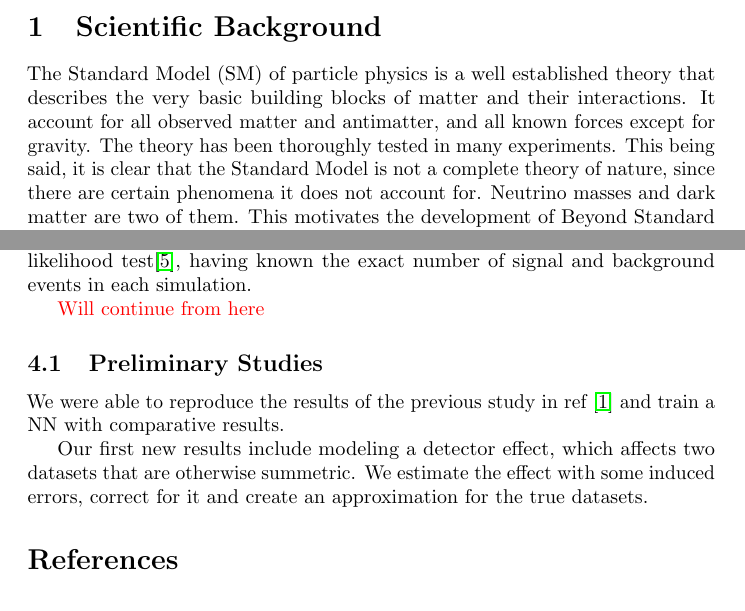
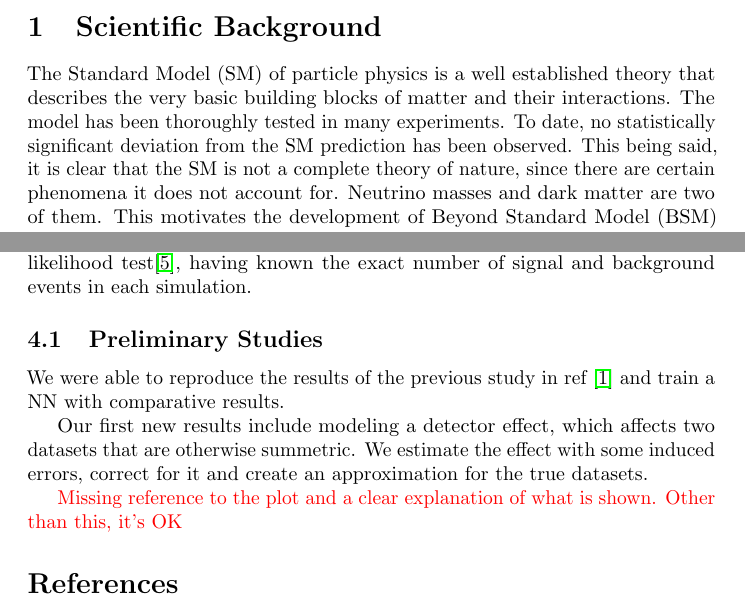
Before and after one commit to eladushiki/lfvddp, a LaTeX document (paper_scripts/tbd/Theory/research_proposal.tex): two parts of pages 1 and 2 of 3, joined at a grey line, cut so that both start at the same text. Compiled offline with pdfLaTeX.

Commit message:
Shikma's comment

```diff
--- a/paper_scripts/tbd/Theory/research_proposal.tex
+++ b/paper_scripts/tbd/Theory/research_proposal.tex
@@ -12,8 +12,8 @@
 
 \section{Scientific Background}
 
-The Standard Model (SM) of particle physics is a well established theory that describes the very basic building blocks of matter and their interactions. It account for all observed matter and antimatter, and all known forces except for gravity. The theory has been thoroughly tested in many experiments.
-This being said, it is clear that the Standard Model is not a complete theory of nature, since there are certain phenomena it does not account for. Neutrino masses and dark matter are two of them. This motivates the development of Beyond Standard Model (BSM) theories and triggers searches for signatures originating from such models.
+The Standard Model (SM) of particle physics is a well established theory that describes the very basic building blocks of matter and their interactions. The model has been thoroughly tested in many experiments. To date, no statistically significant deviation from the SM prediction has been observed.
+This being said, it is clear that the SM is not a complete theory of nature, since there are certain phenomena it does not account for. Neutrino masses and dark matter are two of them. This motivates the development of Beyond Standard Model (BSM) theories and triggers searches for signatures originating from such models.
 
 Most theoretically motivated extensions of the SM were or are being searched for, with majority of them already excluded. Thus, at current times, there are no strong theoretical motivation to prefer the search for evidence for one specific BSM theory over another.
 
@@ -47,12 +47,14 @@ Our study would take existing computational tools and improve them in the follow
 
 The performance of our prediction would be compared to an "ideal" profile likelihood test\cite{Cowan and Eilam PL formulation}, having known the exact number of signal and background events in each simulation.
 
-\textcolor{red}{Will continue from here}
 
 \subsection{Preliminary Studies}
 We were able to reproduce the results of the previous study in ref \cite{LastDDPpaper} and train a NN with comparative results.
 
 Our first new results include modeling a detector effect, which affects two datasets that are otherwise summetric. We estimate the effect with some induced errors, correct for it and create an approximation for the true datasets.
+
+\textcolor{red}{Missing reference to the plot and a clear explanation of what is shown.
+Other than this, it's OK}
 
 \begin{figure}[h]
     \begin{minipage}{0.48\textwidth}
```
